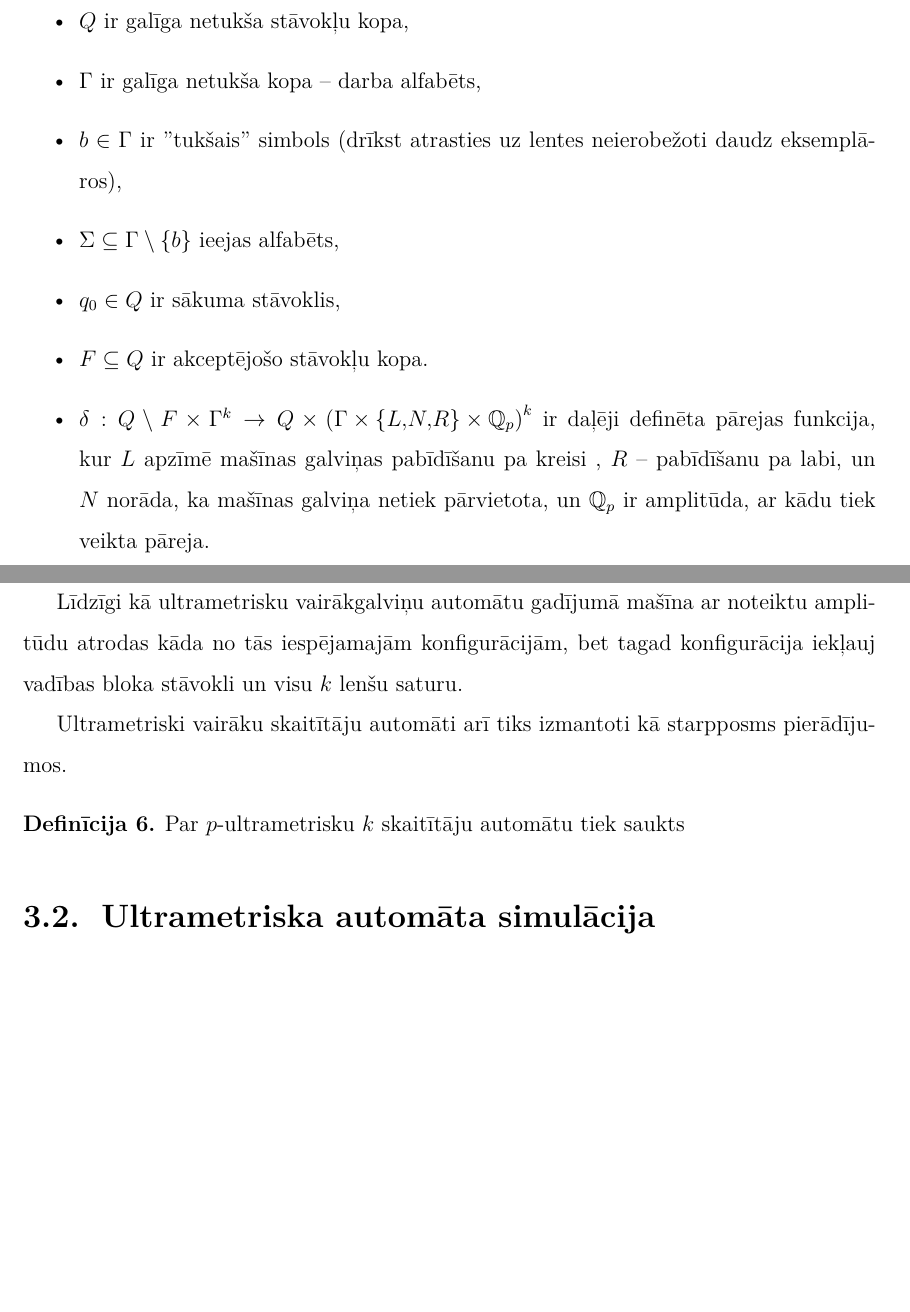
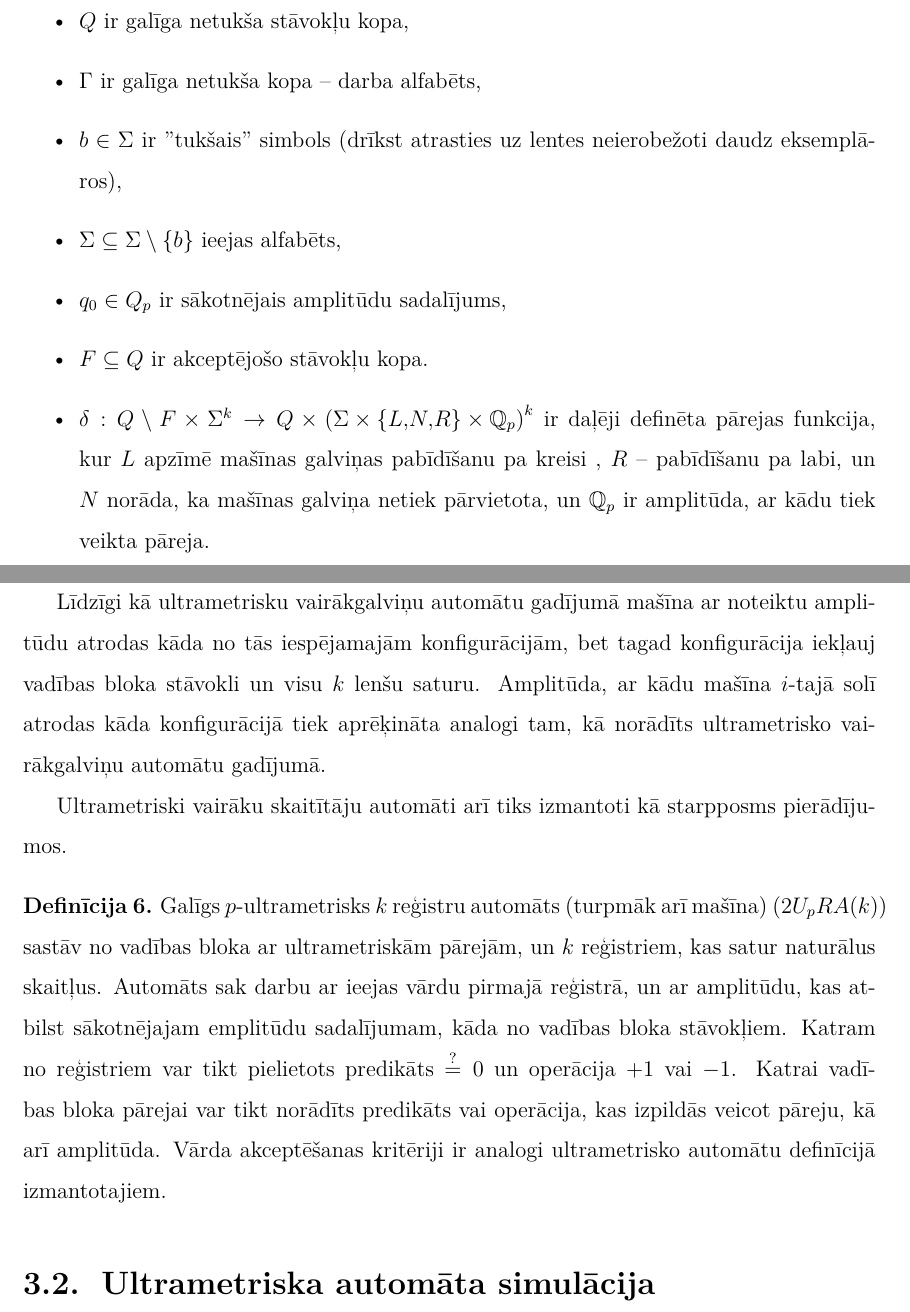
Before and after one commit to rihardsk/Thesis, a LaTeX thesis (Tex/UltrametricThesis.tex): two parts of pages 16 and 17 of 27 before the commit and two parts of pages 16 and 17 of 28 after it, joined at a grey line, cut so that both start at the same text, the shorter picture padded with empty space. Compiled offline with XeLaTeX.

Commit message:
Polishing un reģistru mašīnas definīcija

```diff
--- a/Tex/UltrametricThesis.tex
+++ b/Tex/UltrametricThesis.tex
@@ -351,22 +356,20 @@ Par $p$-ultrametrisku Tjūringa mašīnu ar $k$ darba lentēm $(U_pTM(k))$ sauc
 \begin{itemize}
 	\item $Q$ ir galīga netukša stāvokļu kopa,
 	\item $\Gamma$ ir galīga netukša kopa -- darba alfabēts,
-	\item $b \in \Gamma$ ir "tukšais" simbols (drīkst atrasties uz lentes neierobežoti daudz eksemplāros),
-	\item $\Sigma\subseteq\Gamma\setminus\{b\}$ ieejas alfabēts,
-	\item $q_0 \in Q$ ir sākuma stāvoklis,
+	\item $b \in \Sigma$ ir "tukšais" simbols (drīkst atrasties uz lentes neierobežoti daudz eksemplāros),
+	\item $\Sigma\subseteq\Sigma\setminus\{b\}$ ieejas alfabēts,
+	\item $q_0 \in Q_p$ ir sākotnējais amplitūdu sadalījums,
 	\item $F \subseteq Q$ ir akceptējošo stāvokļu kopa.
-	\item $\delta: Q \setminus F \times \Gamma^k \rightarrow Q \times \left(\Gamma \times \{L,N,R\} \times \mathbb{Q}_p \right)^k$ ir daļēji definēta pārejas funkcija, kur $L$ apzīmē mašīnas galviņas pabīdīšanu pa kreisi , $R$ -- pabīdīšanu pa labi, un $N$ norāda, ka mašīnas galviņa netiek pārvietota, un $\mathbb{Q}_p$ ir amplitūda, ar kādu tiek veikta pāreja.
+	\item $\delta: Q \setminus F \times \Sigma^k \rightarrow Q \times \left(\Sigma \times \{L,N,R\} \times \mathbb{Q}_p \right)^k$ ir daļēji definēta pārejas funkcija, kur $L$ apzīmē mašīnas galviņas pabīdīšanu pa kreisi , $R$ -- pabīdīšanu pa labi, un $N$ norāda, ka mašīnas galviņa netiek pārvietota, un $\mathbb{Q}_p$ ir amplitūda, ar kādu tiek veikta pāreja.
 \end{itemize}
 \end{definicija}
 
-Līdzīgi kā ultrametrisku vairākgalviņu automātu gadījumā mašīna ar noteiktu amplitūdu atrodas kāda no tās iespējamajām konfigurācijām, bet tagad konfigurācija iekļauj vadības bloka stāvokli un visu $k$ lenšu saturu.
-%TODO kā aprēķina amplitūdas
+Līdzīgi kā ultrametrisku vairākgalviņu automātu gadījumā mašīna ar noteiktu amplitūdu atrodas kāda no tās iespējamajām konfigurācijām, bet tagad konfigurācija iekļauj vadības bloka stāvokli un visu $k$ lenšu saturu. Amplitūda, ar kādu mašīna $i$-tajā solī atrodas kāda konfigurācijā tiek aprēķināta analogi tam, kā norādīts ultrametrisko vairākgalviņu automātu gadījumā.
 %TODO ko nozīmē, ka mašīna akceptē vārdu
-%TODO gamma -> sigma
 
 Ultrametriski vairāku skaitītāju automāti arī tiks izmantoti kā starpposms pierādījumos.
 \begin{definicija}
-Par $p$-ultrametrisku $k$ skaitītāju automātu tiek saukts
+Galīgs $p$-ultrametrisks $k$ reģistru automāts (turpmāk arī mašīna) ($2U_pRA(k)$) sastāv no vadības bloka ar ultrametriskām pārejām, un $k$ reģistriem, kas satur naturālus skaitļus. Automāts sak darbu ar ieejas vārdu pirmajā reģistrā, un ar amplitūdu, kas atbilst sākotnējajam emplitūdu sadalījumam, kāda no vadības bloka stāvokļiem. Katram no reģistriem var tikt pielietots predikāts $\stackrel{?}{=} 0$ un operācija $+1$ vai $-1$. Katrai vadības bloka pārejai var tikt norādīts predikāts vai operācija, kas izpildās veicot pāreju, kā arī amplitūda. Vārda akceptēšanas kritēriji ir analogi ultrametrisko automātu definīcijā izmantotajiem.
 \end{definicija}
 
 \section{Ultrametriska automāta simulācija}
```
Also changed, not shown: Tex/UltrametricThesis.tex (17 more changed lines).
